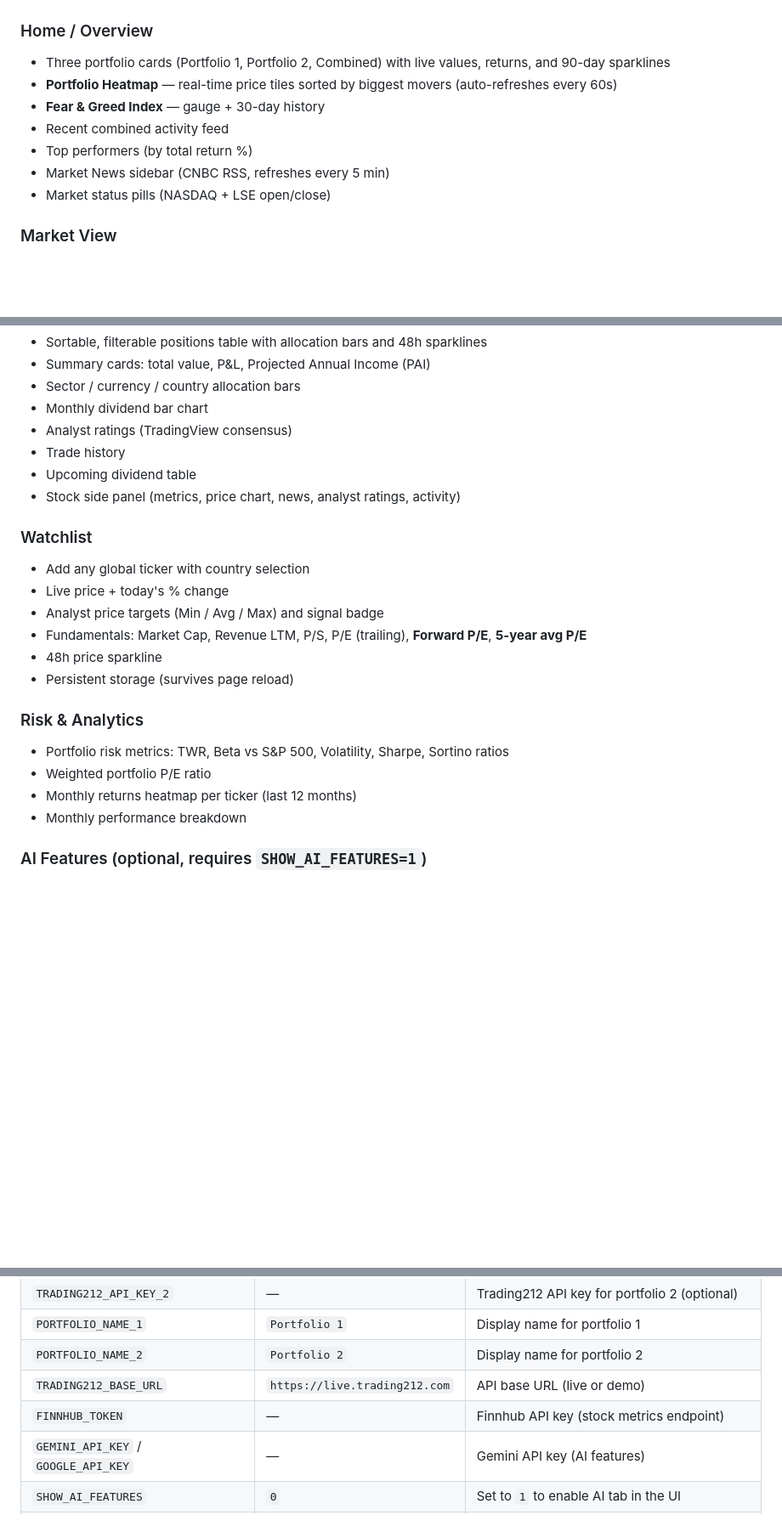
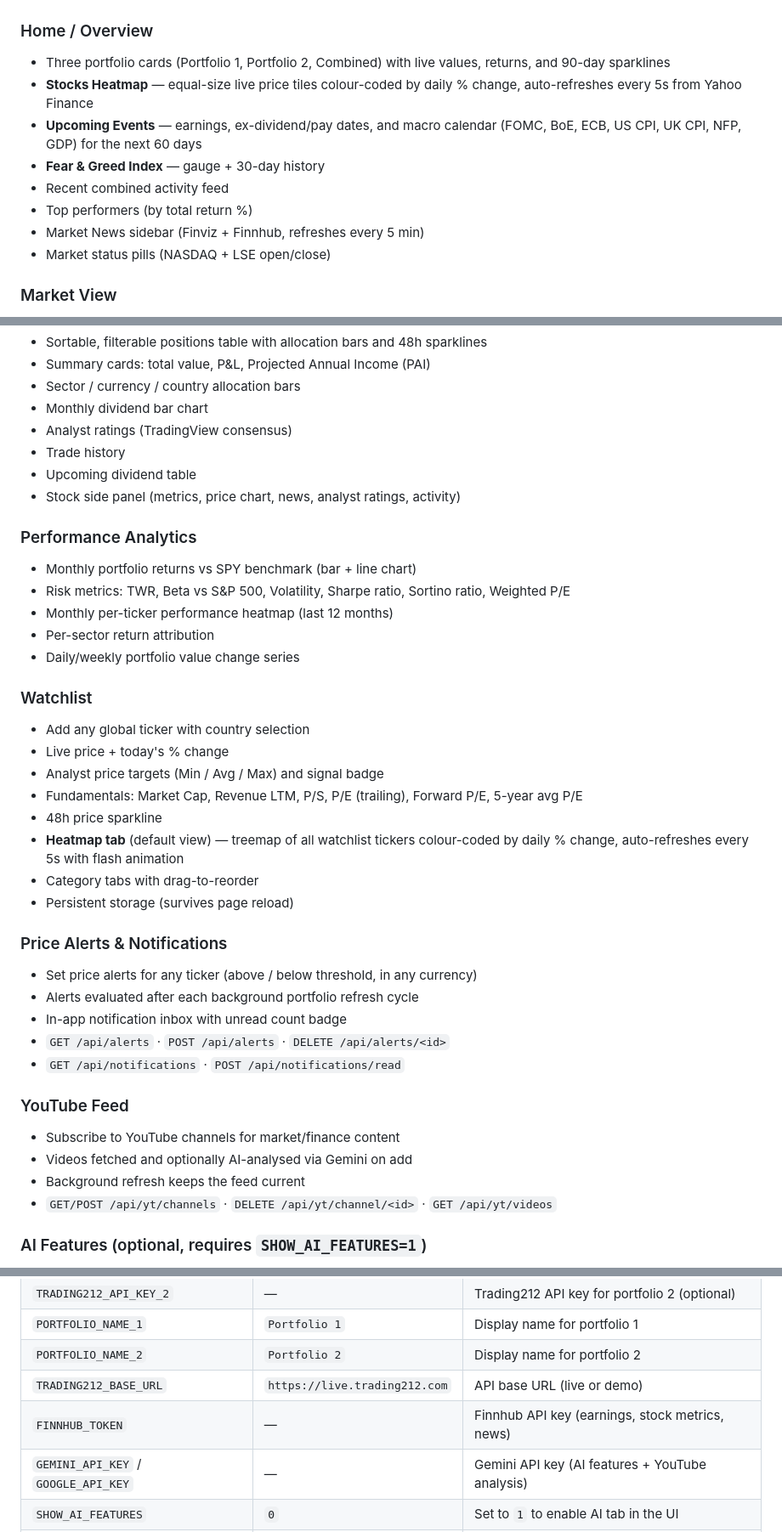
Before and after one commit to ChimbuChinnadurai/trading212-ISA-portfolio-tracker, a Markdown page: README.md, 3 parts joined by grey strips. Shown at 85% size. GitHub-like rendering; blank space fills up the shorter version.

Commit message:
Update CLAUDE.md,README.md
-  CLAUDE.md | 19 +++++++++++++++++++
-  README.md | 37 +++++++++++++++++++++++++++----------

Files changed: 2  |  Lines changed: 56  |  2026-04-30 18:35

```diff
--- a/README.md
+++ b/README.md
@@ -6,11 +6,12 @@ A full-featured web application that fetches your **Shares ISA** positions from
 
 ### Home / Overview
 - Three portfolio cards (Portfolio 1, Portfolio 2, Combined) with live values, returns, and 90-day sparklines
-- **Portfolio Heatmap** — real-time price tiles sorted by biggest movers (auto-refreshes every 60s)
+- **Stocks Heatmap** — equal-size live price tiles colour-coded by daily % change, auto-refreshes every 5s from Yahoo Finance
+- **Upcoming Events** — earnings, ex-dividend/pay dates, and macro calendar (FOMC, BoE, ECB, US CPI, UK CPI, NFP, GDP) for the next 60 days
 - **Fear & Greed Index** — gauge + 30-day history
 - Recent combined activity feed
 - Top performers (by total return %)
-- Market News sidebar (CNBC RSS, refreshes every 5 min)
+- Market News sidebar (Finviz + Finnhub, refreshes every 5 min)
 - Market status pills (NASDAQ + LSE open/close)
 
 ### Market View
@@ -32,19 +33,35 @@ A full-featured web application that fetches your **Shares ISA** positions from
 - Upcoming dividend table
 - Stock side panel (metrics, price chart, news, analyst ratings, activity)
 
+### Performance Analytics
+- Monthly portfolio returns vs SPY benchmark (bar + line chart)
+- Risk metrics: TWR, Beta vs S&P 500, Volatility, Sharpe ratio, Sortino ratio, Weighted P/E
+- Monthly per-ticker performance heatmap (last 12 months)
+- Per-sector return attribution
+- Daily/weekly portfolio value change series
+
 ### Watchlist
 - Add any global ticker with country selection
 - Live price + today's % change
 - Analyst price targets (Min / Avg / Max) and signal badge
-- Fundamentals: Market Cap, Revenue LTM, P/S, P/E (trailing), **Forward P/E**, **5-year avg P/E**
+- Fundamentals: Market Cap, Revenue LTM, P/S, P/E (trailing), Forward P/E, 5-year avg P/E
 - 48h price sparkline
+- **Heatmap tab** (default view) — treemap of all watchlist tickers colour-coded by daily % change, auto-refreshes every 5s with flash animation
+- Category tabs with drag-to-reorder
 - Persistent storage (survives page reload)
 
-### Risk & Analytics
-- Portfolio risk metrics: TWR, Beta vs S&P 500, Volatility, Sharpe, Sortino ratios
-- Weighted portfolio P/E ratio
-- Monthly returns heatmap per ticker (last 12 months)
-- Monthly performance breakdown
+### Price Alerts & Notifications
+- Set price alerts for any ticker (above / below threshold, in any currency)
+- Alerts evaluated after each background portfolio refresh cycle
+- In-app notification inbox with unread count badge
+- `GET /api/alerts` · `POST /api/alerts` · `DELETE /api/alerts/<id>`
+- `GET /api/notifications` · `POST /api/notifications/read`
+
+### YouTube Feed
+- Subscribe to YouTube channels for market/finance content
+- Videos fetched and optionally AI-analysed via Gemini on add
+- Background refresh keeps the feed current
+- `GET/POST /api/yt/channels` · `DELETE /api/yt/channel/<id>` · `GET /api/yt/videos`
 
 ### AI Features (optional, requires `SHOW_AI_FEATURES=1`)
 - AI Trade Signals (TradingView TA + Gemini analysis) with ticker exclusions
@@ -124,8 +141,8 @@ gcloud run deploy portfolio-tracker \
 | `PORTFOLIO_NAME_1` | `Portfolio 1` | Display name for portfolio 1 |
 | `PORTFOLIO_NAME_2` | `Portfolio 2` | Display name for portfolio 2 |
 | `TRADING212_BASE_URL` | `https://live.trading212.com` | API base URL (live or demo) |
-| `FINNHUB_TOKEN` | — | Finnhub API key (stock metrics endpoint) |
-| `GEMINI_API_KEY` / `GOOGLE_API_KEY` | — | Gemini API key (AI features) |
+| `FINNHUB_TOKEN` | — | Finnhub API key (earnings, stock metrics, news) |
+| `GEMINI_API_KEY` / `GOOGLE_API_KEY` | — | Gemini API key (AI features + YouTube analysis) |
 | `SHOW_AI_FEATURES` | `0` | Set to `1` to enable AI tab in the UI |
 | `PORT` | `8080` | HTTP port (Cloud Run sets this automatically) |
 | `DB_PATH` | `portfolio_cache.db` | SQLite database path |
```
Also changed, not shown: CLAUDE.md (+19 -0 lines).
